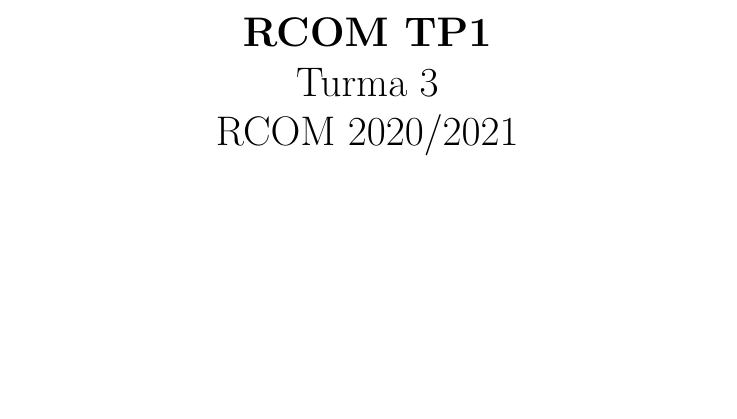
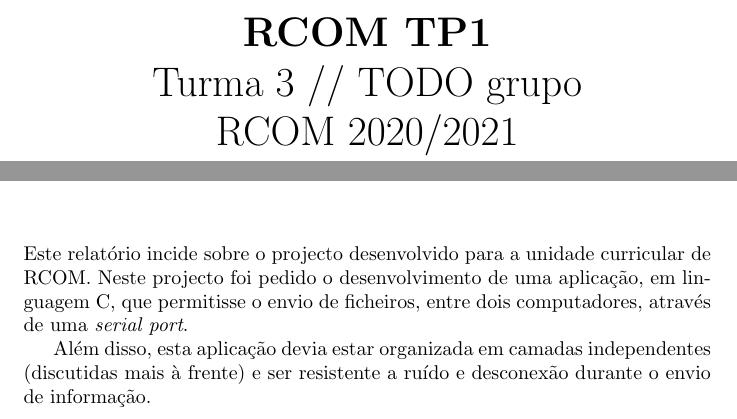
Before and after one commit to JoaoCostaIFG/RCOM, a LaTeX document (Proj/report/report.tex): part of page 1 of 9 before the commit and two parts of pages 1 and 4 of 9 after it, the two joined at a grey line, cut so that both start at the same text, the shorter picture padded with empty space. Compiled offline with pdfLaTeX.

Commit message:
Report: into

```diff
--- a/Proj/report/report.tex
+++ b/Proj/report/report.tex
@@ -5,5 +5,5 @@
 
 \begin{document}
 
-\title{\huge{\textbf{RCOM TP1}} \\ Turma 3 \\ RCOM 2020/2021 \\ MIEIC FEUP}
+\title{\huge{\textbf{RCOM TP1}} \\ Turma 3 // TODO grupo \\ RCOM 2020/2021 \\ MIEIC FEUP}
 \author{João de Jesus Costa \\ \texttt{up201806560} \and
@@ -23,12 +25,29 @@
 \chapter{Introdução}
+Este relatório incide sobre o projecto desenvolvido para a unidade curricular
+de RCOM. Neste projecto foi pedido o desenvolvimento de uma aplicação, em
+linguagem C, que permitisse o envio de ficheiros, entre dois computadores,
+através de uma \textit{serial port}.
+
+Além disso, esta aplicação devia estar organizada em camadas independentes
+(discutidas mais à frente) e ser resistente a ruído e desconexão durante
+o envio de informação.
+
 \chapter{Arquitetura}
+
 {\let\clearpage\relax \chapter{Estrutura do código}}
+
 {\let\clearpage\relax \chapter{Casos de usos principais}}
+
 \chapter{Protocolos}
+
 \section{Protocolo de ligação lógica}
+
 \section{Protocolo de aplicação}
+
 \chapter{Validação}
+
 \chapter{Eficiência do protocolo de ligação de dados}
+
 \chapter{Conclusões}
 
 \end{document}
```
Also changed, not shown: Proj/report/report.tex (4 more changed lines).
